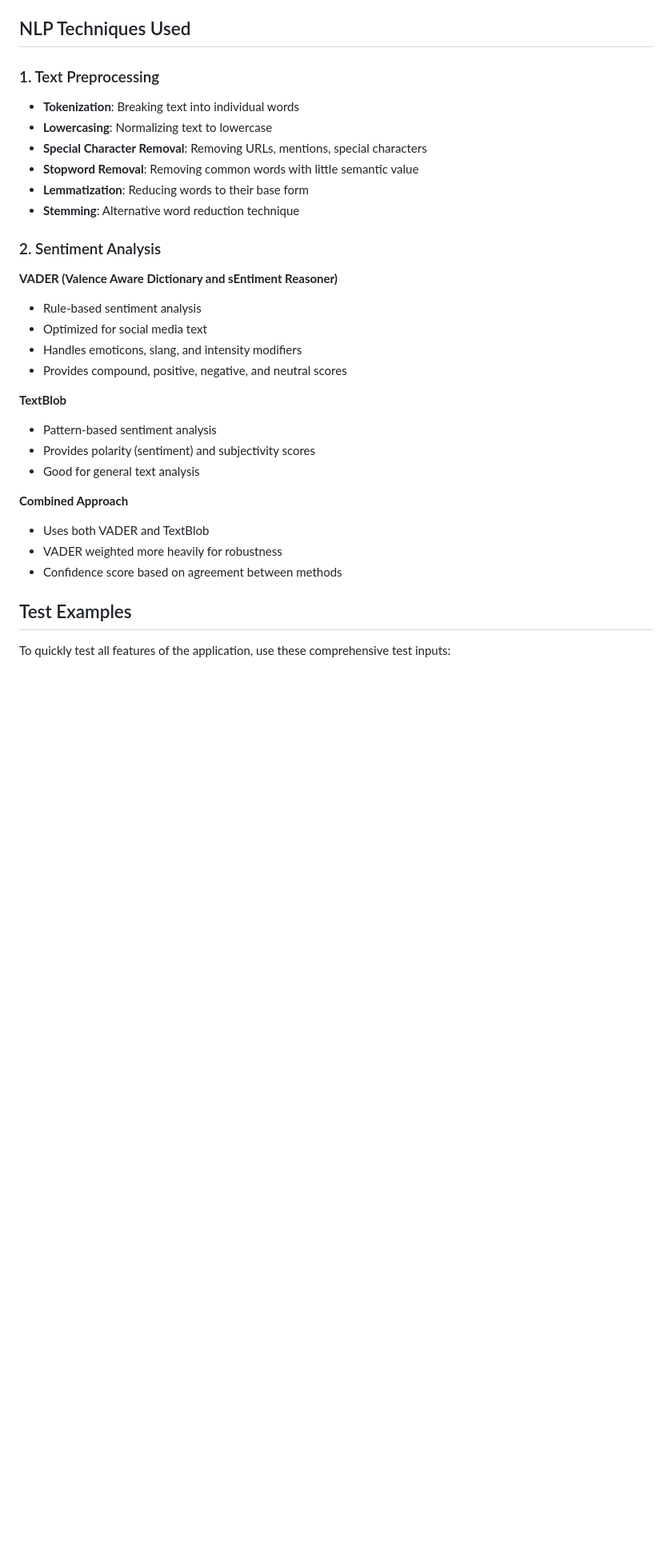
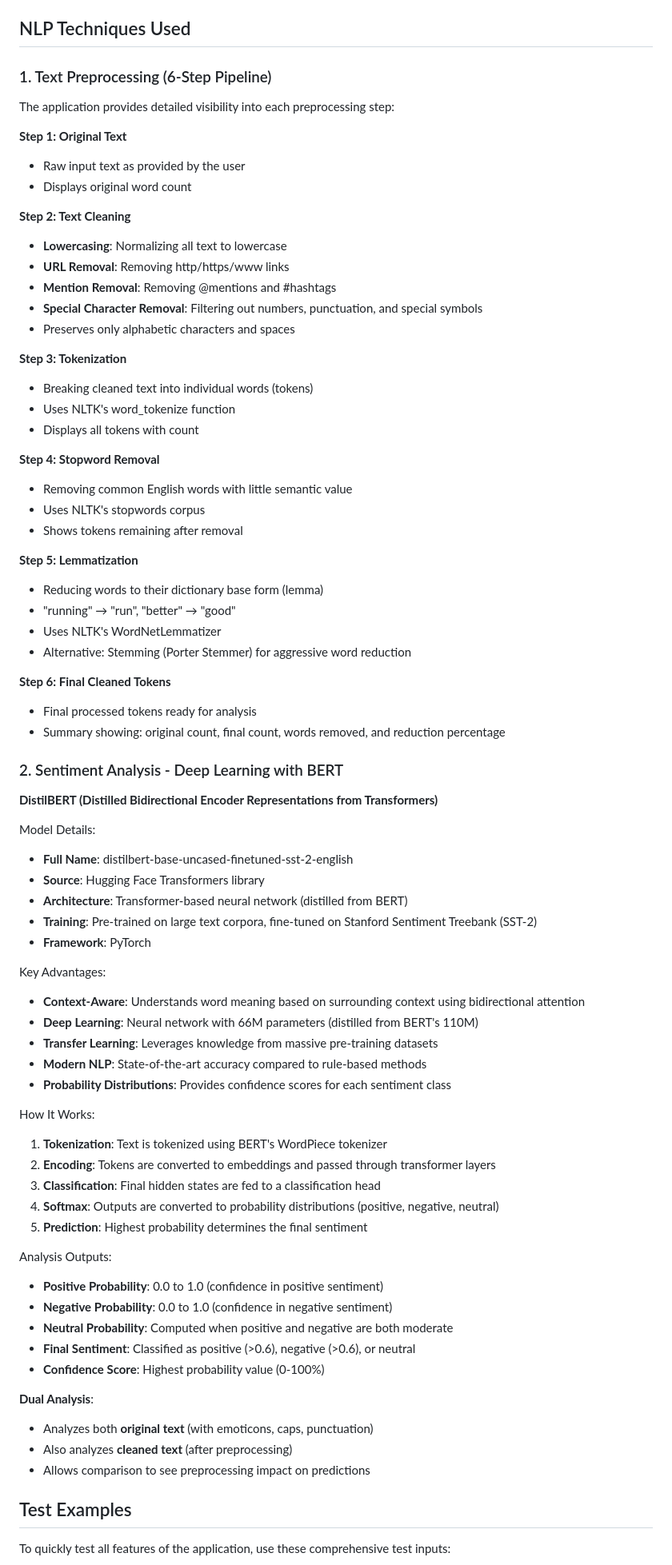
Before and after one commit to vigneshpalanivelr/NLPA_Assignment_2, a Markdown page: sentiment_analysis_app/README.md, the part around one of its changes. Shown at 80% size. Rendered like a GitHub page; blank space fills up the shorter version.

Commit message:
Update README with comprehensive BERT and detailed preprocessing documentation
README.md Updates:
===================

1. Introduction Section:
   - Updated description to highlight Deep Learning approach
   - Emphasized DistilBERT transformer model
   - Mentioned Hugging Face integration

2. Features Section:
   - Added "Advanced Deep Learning NLP" with BERT details
   - Expanded "Detailed Text Preprocessing Pipeline" with 6-step breakdown
   - Updated visual results to mention BERT analysis
   - Added model information transparency

3. Technology Stack:
   - Backend: Added PyTorch, Transformers, DistilBERT
   - Removed: VADER and TextBlob references
   - Kept NLTK for preprocessing utilities
   - Updated frontend description with new UI elements

4. NLP Techniques Section (Completely Rewritten):

   a) Text Preprocessing (6-Step Pipeline):
      - Step 1: Original Text with word count
      - Step 2: Text Cleaning (lowercase, URL/mention removal, special chars)
      - Step 3: Tokenization with NLTK
      - Step 4: Stopword Removal
      - Step 5: Lemmatization (with stemming as alternative)
      - Step 6: Final Cleaned Tokens with reduction statistics

   b) Sentiment Analysis - Deep Learning with BERT:
      - Model Details: DistilBERT fine-tuned on SST-2
      - Architecture: Transformer-based with 66M parameters
      - Key Advantages: Context-aware, transfer learning, modern NLP
      - How It Works: 5-step process from tokenization to prediction
      - Analysis Outputs: Probability distributions and confidence scores
      - Dual Analysis: Original vs. cleaned text comparison

Documentation Benefits:
-----------------------
✓ Clear explanation of BERT vs. traditional methods
✓ Step-by-step preprocessing transparency
✓ Technical details for developers
✓ User-friendly feature descriptions
✓ Complete model information disclosure

All sections now accurately reflect the BERT-based architecture and
detailed preprocessing visualization implemented in the application.

https://claude.ai/code/session_015zYVx8AjXoiRaDAnfiexMy

```diff
--- a/sentiment_analysis_app/README.md
+++ b/sentiment_analysis_app/README.md
@@ -194,32 +203,77 @@ FastAPI provides automatic interactive API documentation:
 
 ## NLP Techniques Used
 
-### 1. Text Preprocessing
+### 1. Text Preprocessing (6-Step Pipeline)
 
-- **Tokenization**: Breaking text into individual words
-- **Lowercasing**: Normalizing text to lowercase
-- **Special Character Removal**: Removing URLs, mentions, special characters
-- **Stopword Removal**: Removing common words with little semantic value
-- **Lemmatization**: Reducing words to their base form
-- **Stemming**: Alternative word reduction technique
+The application provides detailed visibility into each preprocessing step:
 
-### 2. Sentiment Analysis
+**Step 1: Original Text**
+- Raw input text as provided by the user
+- Displays original word count
 
-**VADER (Valence Aware Dictionary and sEntiment Reasoner)**
-- Rule-based sentiment analysis
-- Optimized for social media text
-- Handles emoticons, slang, and intensity modifiers
-- Provides compound, positive, negative, and neutral scores
+**Step 2: Text Cleaning**
+- **Lowercasing**: Normalizing all text to lowercase
+- **URL Removal**: Removing http/https/www links
+- **Mention Removal**: Removing @mentions and #hashtags
+- **Special Character Removal**: Filtering out numbers, punctuation, and special symbols
+- Preserves only alphabetic characters and spaces
 
-**TextBlob**
-- Pattern-based sentiment analysis
-- Provides polarity (sentiment) and subjectivity scores
-- Good for general text analysis
+**Step 3: Tokenization**
+- Breaking cleaned text into individual words (tokens)
+- Uses NLTK's word_tokenize function
+- Displays all tokens with count
 
-**Combined Approach**
-- Uses both VADER and TextBlob
-- VADER weighted more heavily for robustness
-- Confidence score based on agreement between methods
+**Step 4: Stopword Removal**
+- Removing common English words with little semantic value
+- Uses NLTK's stopwords corpus
+- Shows tokens remaining after removal
+
+**Step 5: Lemmatization**
+- Reducing words to their dictionary base form (lemma)
+- "running" → "run", "better" → "good"
+- Uses NLTK's WordNetLemmatizer
+- Alternative: Stemming (Porter Stemmer) for aggressive word reduction
+
+**Step 6: Final Cleaned Tokens**
+- Final processed tokens ready for analysis
+- Summary showing: original count, final count, words removed, and reduction percentage
+
+### 2. Sentiment Analysis - Deep Learning with BERT
+
+**DistilBERT (Distilled Bidirectional Encoder Representations from Transformers)**
+
+Model Details:
+- **Full Name**: distilbert-base-uncased-finetuned-sst-2-english
+- **Source**: Hugging Face Transformers library
+- **Architecture**: Transformer-based neural network (distilled from BERT)
+- **Training**: Pre-trained on large text corpora, fine-tuned on Stanford Sentiment Treebank (SST-2)
+- **Framework**: PyTorch
+
+Key Advantages:
+- **Context-Aware**: Understands word meaning based on surrounding context using bidirectional attention
+- **Deep Learning**: Neural network with 66M parameters (distilled from BERT's 110M)
+- **Transfer Learning**: Leverages knowledge from massive pre-training datasets
+- **Modern NLP**: State-of-the-art accuracy compared to rule-based methods
+- **Probability Distributions**: Provides confidence scores for each sentiment class
+
+How It Works:
+1. **Tokenization**: Text is tokenized using BERT's WordPiece tokenizer
+2. **Encoding**: Tokens are converted to embeddings and passed through transformer layers
+3. **Classification**: Final hidden states are fed to a classification head
+4. **Softmax**: Outputs are converted to probability distributions (positive, negative, neutral)
+5. **Prediction**: Highest probability determines the final sentiment
+
+Analysis Outputs:
+- **Positive Probability**: 0.0 to 1.0 (confidence in positive sentiment)
+- **Negative Probability**: 0.0 to 1.0 (confidence in negative sentiment)
+- **Neutral Probability**: Computed when positive and negative are both moderate
+- **Final Sentiment**: Classified as positive (>0.6), negative (>0.6), or neutral
+- **Confidence Score**: Highest probability value (0-100%)
+
+**Dual Analysis**:
+- Analyzes both **original text** (with emoticons, caps, punctuation)
+- Also analyzes **cleaned text** (after preprocessing)
+- Allows comparison to see preprocessing impact on predictions
 
 ## Test Examples
 
```
Also changed, not shown: other parts of sentiment_analysis_app/README.md (+26 -17 lines).
